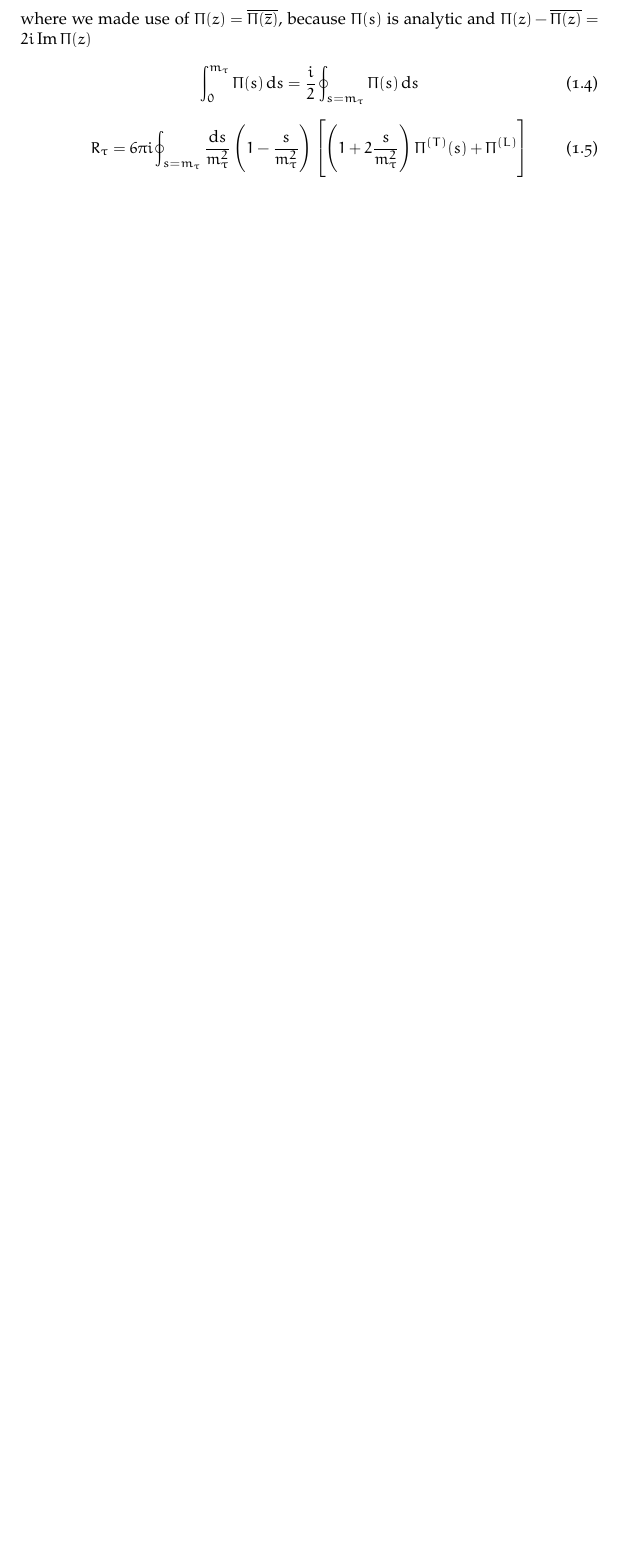
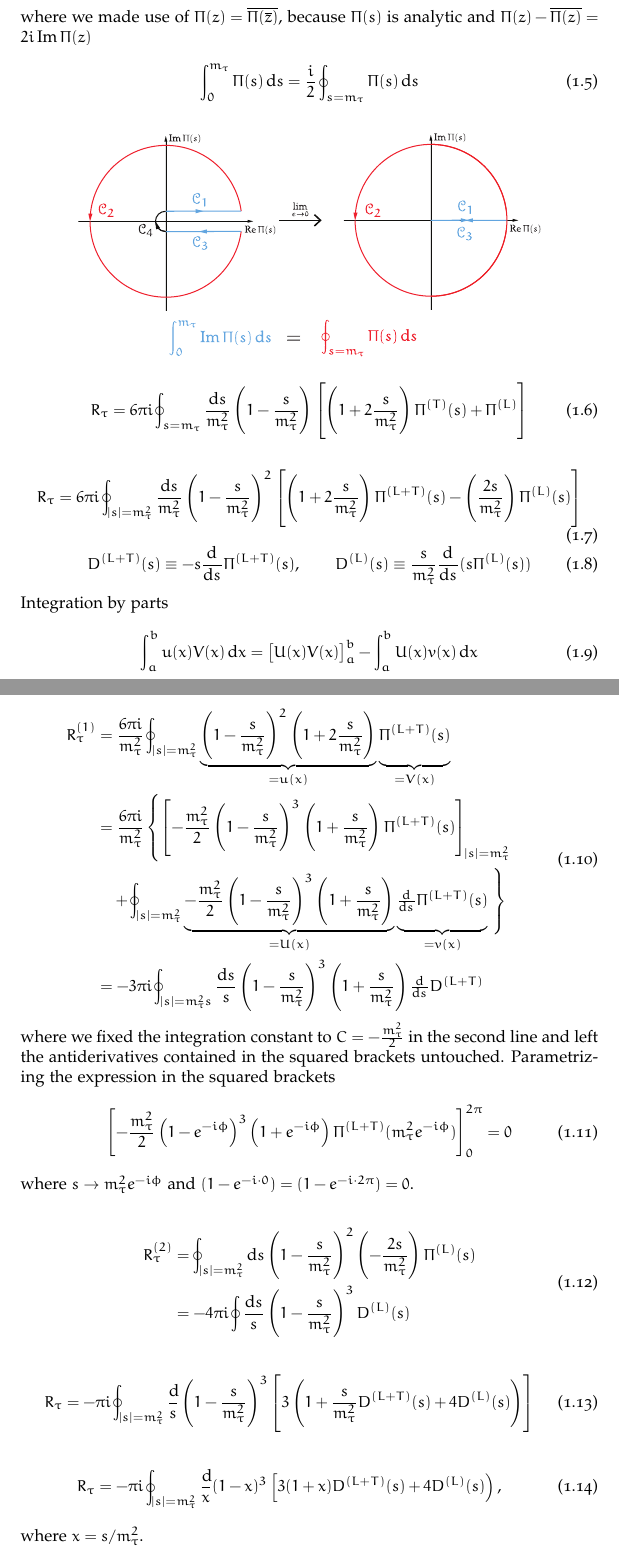
Before and after one commit to phd-dirk/Thesis, a LaTeX document (chapters/tauDecaysIntoHadrons/index.tex): part of the page before the commit and two parts of pages 2 and 3 of 3 after it, the two joined at a grey line, cut so that both start at the same text, the shorter picture padded with empty space. Compiled offline with pdfLaTeX.

Commit message:
added adler function partial intergration equations

```diff
--- a/chapters/tauDecaysIntoHadrons/index.tex
+++ b/chapters/tauDecaysIntoHadrons/index.tex
@@ -30,10 +43,57 @@ $\Pi(z) - \overline{\Pi(z)} = 2 i \Ima \Pi(z)$
   \int_0^{m_\tau} \Pi(s) \dif s = \frac{i}{2} \oint_{s=m_\tau} \Pi(s) \dif s
 \end{equation}
 
+\begin{figure}[h]
+  \centering
+  \includegraphics[width=0.8\textwidth]{./images/rTauCauchysTheorem.eps}
+\end{figure}
+
 \begin{equation}
   R_\tau = 6 \pi i \oint_{s=m_\tau} \frac{\dif s}{m_\tau^2}
   \left( 1 - \frac{s}{m_\tau^2} \right)
   \left[ \left( 1 + 2 \frac{s}{m_\tau^2} \right) \Pi^{(T)}(s) + \Pi^{(L)} \right]
 \end{equation}
 
+\begin{equation}
+  R_\tau = 6 \pi i \oint_{\abs{s}=m_\tau^2} \frac{\dif s}{m_\tau^2} \left( 1 - \frac{s}{m_\tau^2} \right)^2 \left[ \left( 1 + 2 \frac{s}{m_\tau^2} \right) \Pi^{(L+T)}(s) - \left( \frac{2 s}{m_\tau^2} \right) \Pi^{(L)}(s) \right]
+\end{equation}
+\begin{equation}
+  D^{(L+T)}(s) \equiv -s \od{}{s} \Pi^{(L+T)}(s), \qquad D^{(L)}(s) \equiv \frac{s}{m_\tau^2} \od{}{s} (s \Pi^{(L)}(s))
+\end{equation}
+Integration by parts
+\begin{equation}
+  \int_a^b u(x) V(x) \dif x = \left[ U(x) V(x) \right]_a^b - \int_a^b U(x) v(x) \dif x
+\end{equation}
+\begin{equation}
+  \begin{split}
+    R_\tau^{(1)} &= \frac{6 \pi i}{m_\tau^2} \oint_{\abs{s}=m_\tau^2}\underbrace{\left( 1 - \frac{s}{m_\tau^2} \right)^2 \left( 1 + 2 \frac{s}{m_\tau^2} \right)}_{=u(x)} \underbrace{ \vphantom{\left( \frac{s}{m_\tau^2} \right)} \Pi^{(L+T)}(s)}_{=V(x)} \\
+    &= \frac{6 \pi i}{m_\tau^2} \left\{  \left[ -\frac{m_\tau^2}{2} \left( 1 - \frac{s}{m_\tau^2} \right)^3 \left( 1 + \frac{s}{m_\tau^2} \right) \Pi^{(L+T)}(s) \right]_{\abs{s}=m_\tau^2} \right. \\
+    &\quad+ \oint_{\abs{s}=m_\tau^2} \underbrace{-\frac{m_\tau^2}{2} \left( 1 - \frac{s}{m_\tau^2} \right)^3 \left( 1 + \frac{s}{m_\tau^2} \right)}_{=U(x)} \underbrace{\vphantom{\left( \frac{1}{m_\tau^2} \right)}\od{}{s} \Pi^{(L+T)}(s)}_{=v(x)} \left. \vphantom{\left[ \left( \frac{1}{m_\tau^2} \right) \right]} \right\} \\
+    &= -3 \pi i \oint_{\abs{s}=m_\tau^2s} \frac{\dif s}{s} \left( 1 - \frac{s}{m_\tau^2} \right)^3 \left( 1 + \frac{s}{m_\tau^2} \right) \od{}{s} D^{(L+T)}
+  \end{split}
+\end{equation}
+where we fixed the integration constant to $C=-\frac{m_\tau^2}{2}$ in the second
+line and left the antiderivatives contained in the squared brackets untouched.
+Parametrizing the expression in the squared brackets
+\begin{equation}
+    \left[ -\frac{m_\tau^2}{2} \left( 1 - e^{-i \phi} \right)^3 \left( 1 + e^{-i \phi} \right) \Pi^{(L+T)}(m_\tau^2 e^{-i \phi}) \right]_0^{2\pi} = 0
+\end{equation}
+where $s \to m_\tau^2 e^{-i \phi}$ and $(1 - e^{-i \cdot 0}) = (1 - e^{-i \cdot 2 \pi})
+= 0$.
+
+\begin{equation}
+  \begin{split}
+    R_\tau^{(2)} &= \oint_{\abs{s}=m_\tau^2} \dif s \left( 1 - \frac{s}{m_\tau^2} \right)^2 \left( - \frac{2 s}{m_\tau^2} \right) \Pi^{(L)}(s) \\
+    &= - 4 \pi i \oint \frac{\dif s}{s} \left( 1 - \frac{s}{m_\tau^2} \right)^3 D^{(L)}(s)
+  \end{split}
+\end{equation}
+
+\begin{equation}
+  R_\tau = - \pi i \oint_{\abs{s}=m_\tau^2} \frac{\dif}{s} \left( 1 - \frac{s}{m_\tau^2} \right)^3 \left[ 3 \left( 1 + \frac{s}{m_\tau^2} D^{(L+T)}(s) + 4 D^{(L)}(s) \right) \right]
+\end{equation}
+
+\begin{equation}
+  R_\tau = - \pi i \oint_{\abs{s}=m_\tau^2} \frac{\dif}{x} (1 - x)^3 \left[ 3 (1 + x) D^{(L+T)}(s) + 4 D^{(L)}(s) \right) \right],
+\end{equation}
+where $x=s/m_\tau^2$.
 \end{document}
```
Also changed, not shown: README.md, chapters/tauDecaysIntoHadrons/images/rTauCauchysTheorem.eps (added), chapters/tauDecaysIntoHadrons/index.pdf, index.bbl (deleted), index.pdf, chapters/tauDecaysIntoHadrons/index.tex (17 more changed lines), 10 other files.
